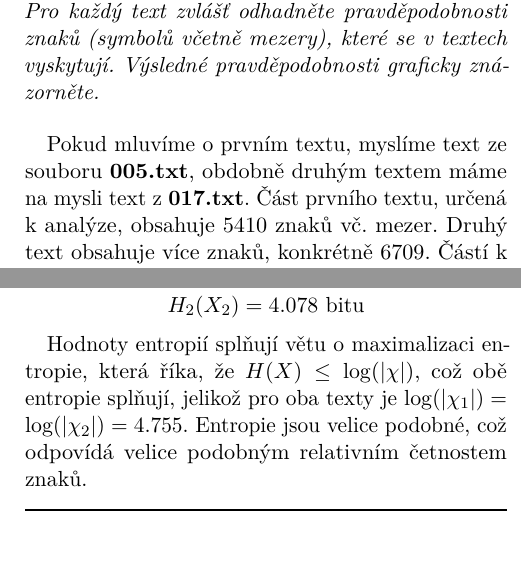
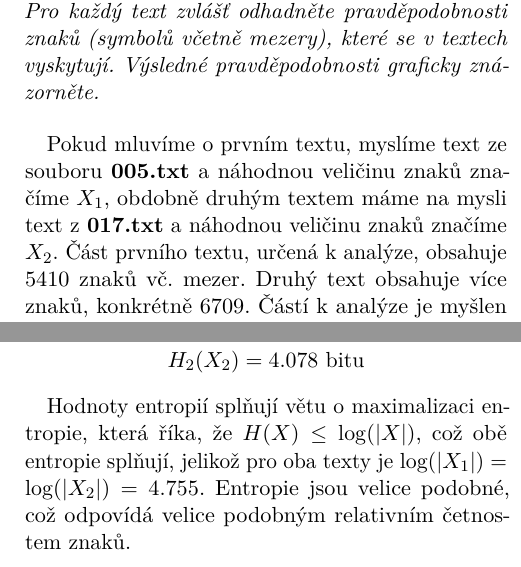
Before and after one commit to NevoleMarek/ni-vsm, a LaTeX document (01/report.tex): two parts of the columns of pages 1 and 2 of 2, joined at a grey line, cut so that both start at the same text. Compiled offline with pdfLaTeX.

Commit message:
Fixed typos

```diff
--- a/01/report.tex
+++ b/01/report.tex
@@ -23,7 +23,7 @@
 
 \author{Marek Nevole, Jan Novotný}
 \affiliation{ČVUT - FIT}
-\email{nevolmar@fit.cvut.cz, novot103@fit.cvut.cz}
+\email{\{nevolmar, novot103\}@fit.cvut.cz}
 
 \def\file#1{{\tt#1}}
 
@@ -51,7 +51,7 @@ Výsledkem těchto rovnic jsou názvy vybraných datových souborů. V našem p
 \section{Úloha č.1}
 \textit{Z obou datových souborů načtěte texty k analýze. Pro každý text zvlášť odhadněte pravděpodobnosti znaků (symbolů včetně mezery), které se v textech vyskytují. Výsledné pravděpodobnosti graficky znázorněte.}\\
 
-Pokud mluvíme o prvním textu, myslíme text ze souboru \textbf{005.txt}, obdobně druhým textem máme na mysli text z \textbf{017.txt}. Část prvního textu, určená k analýze, obsahuje 5410 znaků vč. mezer. Druhý text obsahuje více znaků, konkrétně 6709. Částí k analýze je myšlen text bez prvního řádku.
+Pokud mluvíme o prvním textu, myslíme text ze souboru \textbf{005.txt} a náhodnou veličinu znaků značíme $ X_1 $, obdobně druhým textem máme na mysli text z \textbf{017.txt} a náhodnou veličinu znaků značíme $ X_2 $. Část prvního textu, určená k analýze, obsahuje 5410 znaků vč. mezer. Druhý text obsahuje více znaků, konkrétně 6709. Částí k analýze je myšlen text bez prvního řádku.
 
 Na obrázku \ref{fig:aprob} můžeme pozorovat překrývající se absolutní četnosti znaků obou textů. Rozdělění znaků je velice obdobné až na určitou odchylku určenou absolutním rozdílem počtu znaků textů. Nepřekvapivě je nejčastějším znakem mezera. Nejčastěji použitým znakem z abecedy je \textit{e}.
 
@@ -78,7 +78,7 @@ Pro následující úlohy, ve kterých budeme sestavovat optimální binární i
   H_2(X_2) &= 4.078 \text{ bitu}
 \end{align*}
 
-Hodnoty entropií splňují větu o maximalizaci entropie, která říka, že $H(X) \leq \log(|\chi|)$, což obě entropie splňují, jelikož pro oba texty je $\log(|\chi_1|) = \log(|\chi_2|) = 4.755$. Entropie jsou velice podobné, což odpovídá velice podobným relativním četnostem znaků.
+Hodnoty entropií splňují větu o maximalizaci entropie, která říka, že $H(X) \leq \log(|X|)$, což obě entropie splňují, jelikož pro oba texty je $\log(|X_1|) = \log(|X_2|) = 4.755$. Entropie jsou velice podobné, což odpovídá velice podobným relativním četnostem znaků.
 
 \noindent\rule{\columnwidth}{1pt}
 \begin{lstlisting}[language=Python]
```
Also changed, not shown: 01/report.pdf, 01/report.tex (2 more changed lines).
